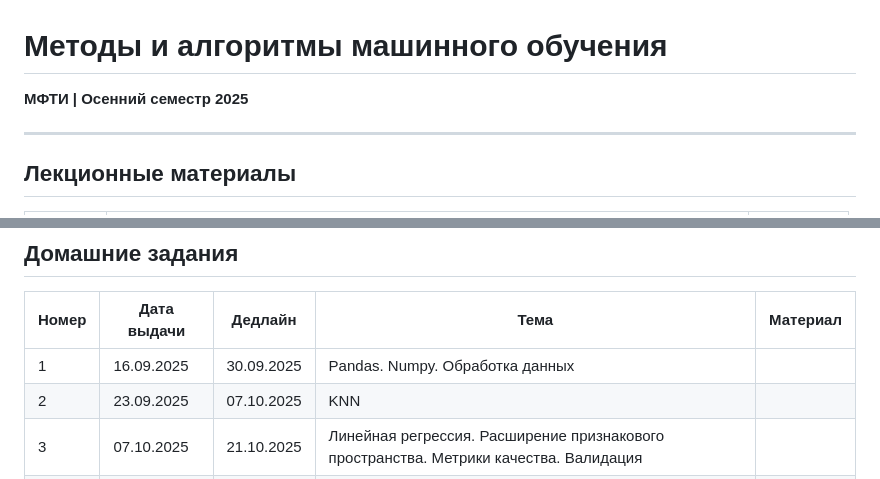
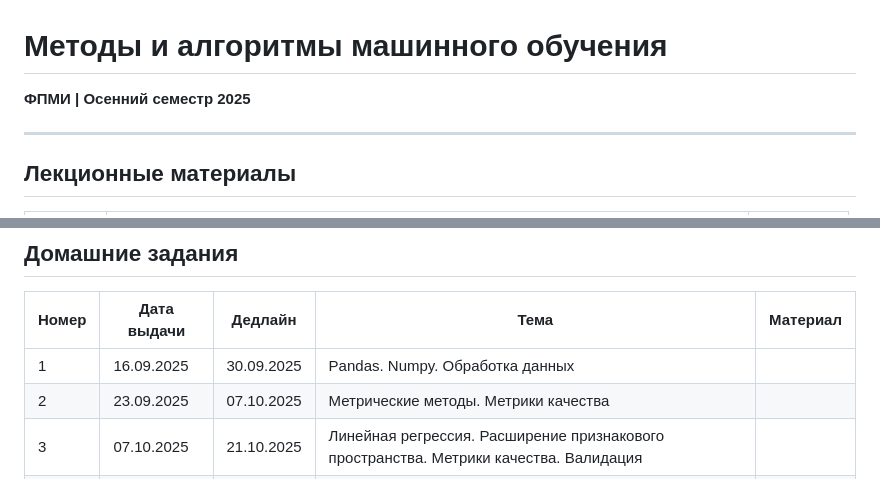
Before and after one commit to denisfeniska/Mipt, a Markdown page: README.md, 2 parts joined by grey strips. Rendered like a GitHub page.

```diff
--- a/README.md
+++ b/README.md
@@ -1,6 +1,6 @@
 # Методы и алгоритмы машинного обучения
 
-**МФТИ | Осенний семестр 2025**
+**ФПМИ | Осенний семестр 2025**
 
 ---
 
@@ -53,7 +53,7 @@
 | Номер | Дата выдачи | Дедлайн | Тема | Материал |
 |-------|-------------|---------|-------|----------|
 | 1 | 16.09.2025 | 30.09.2025 | Pandas. Numpy. Обработка данных | |
-| 2 | 23.09.2025 | 07.10.2025 | KNN | |
+| 2 | 23.09.2025 | 07.10.2025 | Метрические методы. Метрики качества | |
 | 3 | 07.10.2025 | 21.10.2025 | Линейная регрессия. Расширение признакового пространства. Метрики качества. Валидация | |
 | 4 | 21.10.2025 | 04.11.2025 | Логистическая регрессия. Оптимизация. Подбор гиперпараметров | |
 | 5 | 28.10.2025 | 11.11.2025 | Многоклассовая классификация. PCA | |
```
